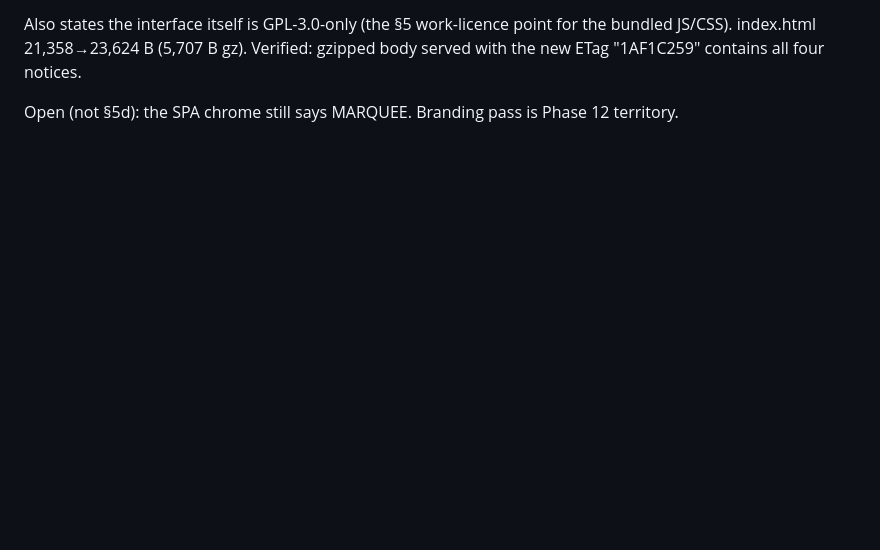
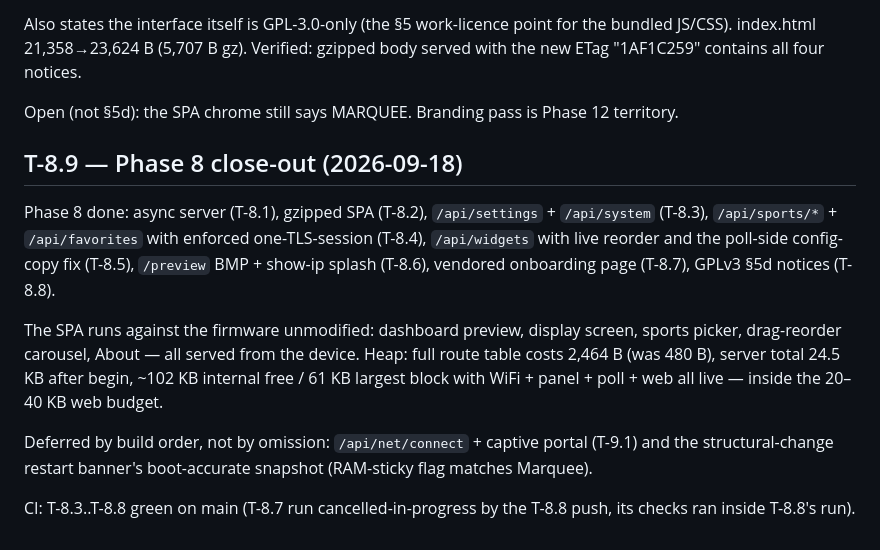
Before and after one commit to Omnicef/nosebleed-fw, a Markdown page: WORKLOG.md, the part around the change. Drawn GitHub-style; blank space fills up the shorter version.

Commit message:
T-8.9: Phase 8 close-out — async web server, /api/*, gzipped SPA, BMP preview

```diff
--- a/WORKLOG.md
+++ b/WORKLOG.md
@@ -1198,3 +1198,24 @@ four notices.
 
 Open (not §5d): the SPA chrome still says MARQUEE. Branding pass is
 Phase 12 territory.
+
+## T-8.9 — Phase 8 close-out (2026-09-18)
+
+Phase 8 done: async server (T-8.1), gzipped SPA (T-8.2), `/api/settings` +
+`/api/system` (T-8.3), `/api/sports/*` + `/api/favorites` with enforced
+one-TLS-session (T-8.4), `/api/widgets` with live reorder and the poll-side
+config-copy fix (T-8.5), `/preview` BMP + show-ip splash (T-8.6), vendored
+onboarding page (T-8.7), GPLv3 §5d notices (T-8.8).
+
+The SPA runs against the firmware unmodified: dashboard preview, display
+screen, sports picker, drag-reorder carousel, About — all served from the
+device. Heap: full route table costs 2,464 B (was 480 B), server total
+24.5 KB after begin, ~102 KB internal free / 61 KB largest block with
+WiFi + panel + poll + web all live — inside the 20–40 KB web budget.
+
+Deferred by build order, not by omission: `/api/net/connect` + captive
+portal (T-9.1) and the structural-change restart banner's boot-accurate
+snapshot (RAM-sticky flag matches Marquee).
+
+CI: T-8.3..T-8.8 green on main (T-8.7 run cancelled-in-progress by the
+T-8.8 push, its checks ran inside T-8.8's run).
```
